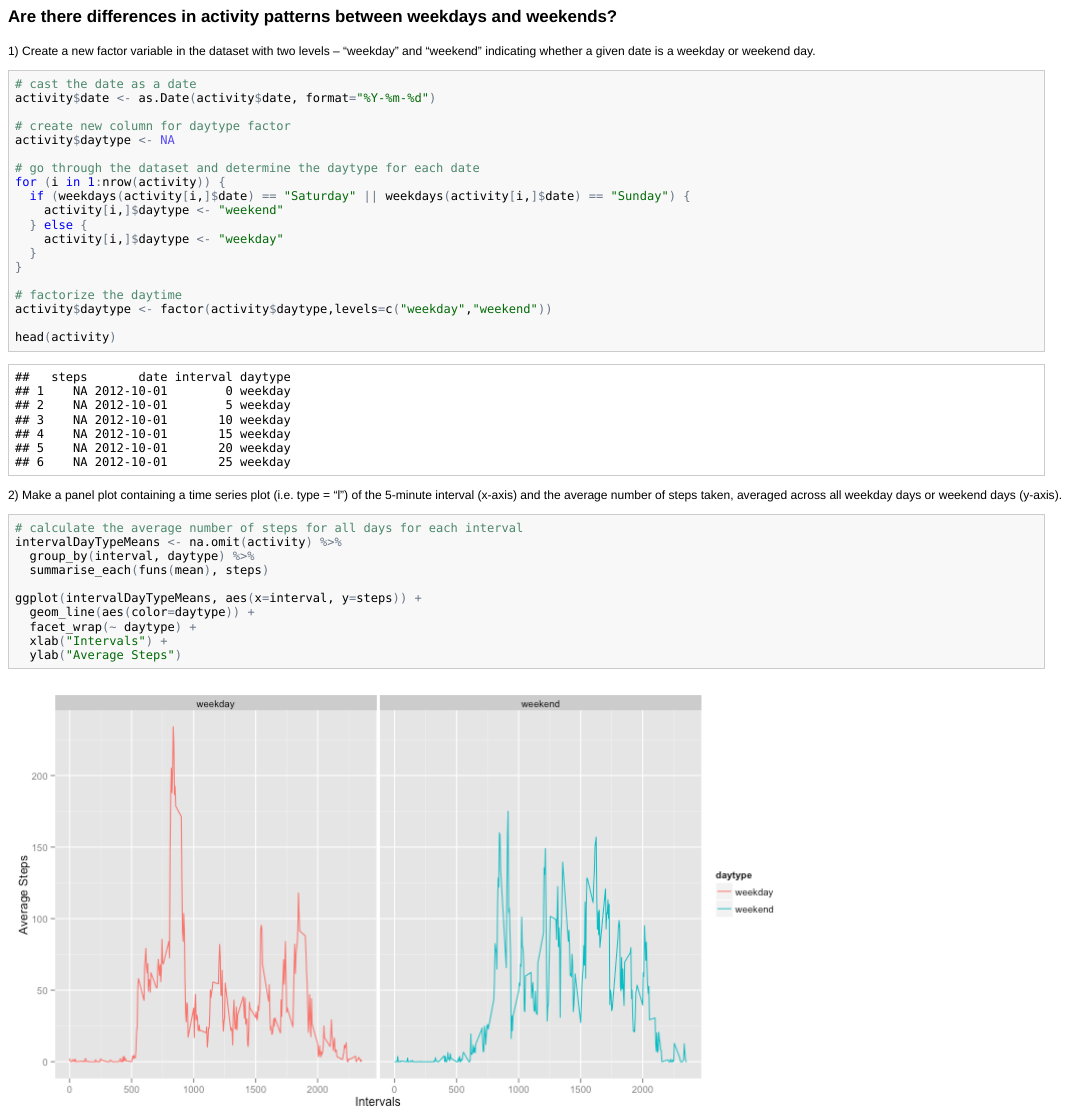
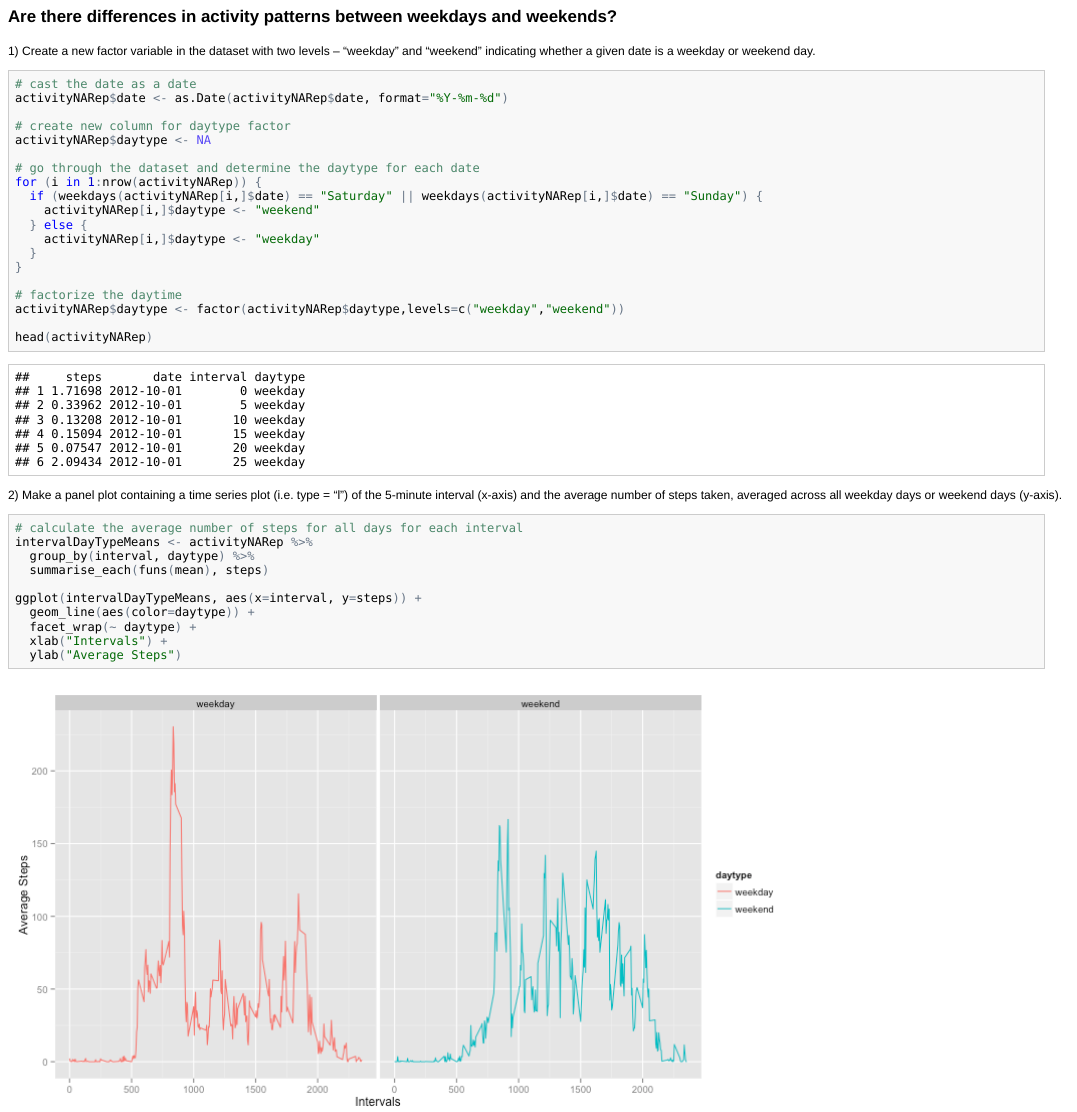
Before and after one commit to a-inparadise/datasciencecoursera, an R Markdown document (repdata-007/proj1/PA1_template.Rmd): the page in a window 1100 px wide, from 5380 px down. The pictures show the output file repdata-007/proj1/PA1_template.html that the author committed with the source, opened offline.

Commit message:
using correct data set for the last question

````diff
--- a/repdata-007/proj1/PA1_template.Rmd
+++ b/repdata-007/proj1/PA1_template.Rmd
@@ -154,24 +154,24 @@ The values differ from the original data, in that dates that were previously mis
 ```{r}
 
 # cast the date as a date
-activity$date <- as.Date(activity$date, format="%Y-%m-%d")
+activityNARep$date <- as.Date(activityNARep$date, format="%Y-%m-%d")
 
 # create new column for daytype factor
-activity$daytype <- NA
+activityNARep$daytype <- NA
 
 # go through the dataset and determine the daytype for each date
-for (i in 1:nrow(activity)) {
-  if (weekdays(activity[i,]$date) == "Saturday" || weekdays(activity[i,]$date) == "Sunday") {
-    activity[i,]$daytype <- "weekend"
+for (i in 1:nrow(activityNARep)) {
+  if (weekdays(activityNARep[i,]$date) == "Saturday" || weekdays(activityNARep[i,]$date) == "Sunday") {
+    activityNARep[i,]$daytype <- "weekend"
   } else {
-    activity[i,]$daytype <- "weekday"
+    activityNARep[i,]$daytype <- "weekday"
   }
 }
 
 # factorize the daytime
-activity$daytype <- factor(activity$daytype,levels=c("weekday","weekend"))
+activityNARep$daytype <- factor(activityNARep$daytype,levels=c("weekday","weekend"))
 
-head(activity)
+head(activityNARep)
 
 ```
 
@@ -180,7 +180,7 @@ head(activity)
 ```{r fig.width=11, fig.height=6}
 
 # calculate the average number of steps for all days for each interval
-intervalDayTypeMeans <- na.omit(activity) %>%
+intervalDayTypeMeans <- activityNARep %>%
   group_by(interval, daytype) %>%
   summarise_each(funs(mean), steps)
 
````
Also changed, not shown: repdata-007/proj1/PA1_template.html, repdata-007/proj1/PA1_template.md, repdata-007/proj1/figure/unnamed-chunk-12.png.
